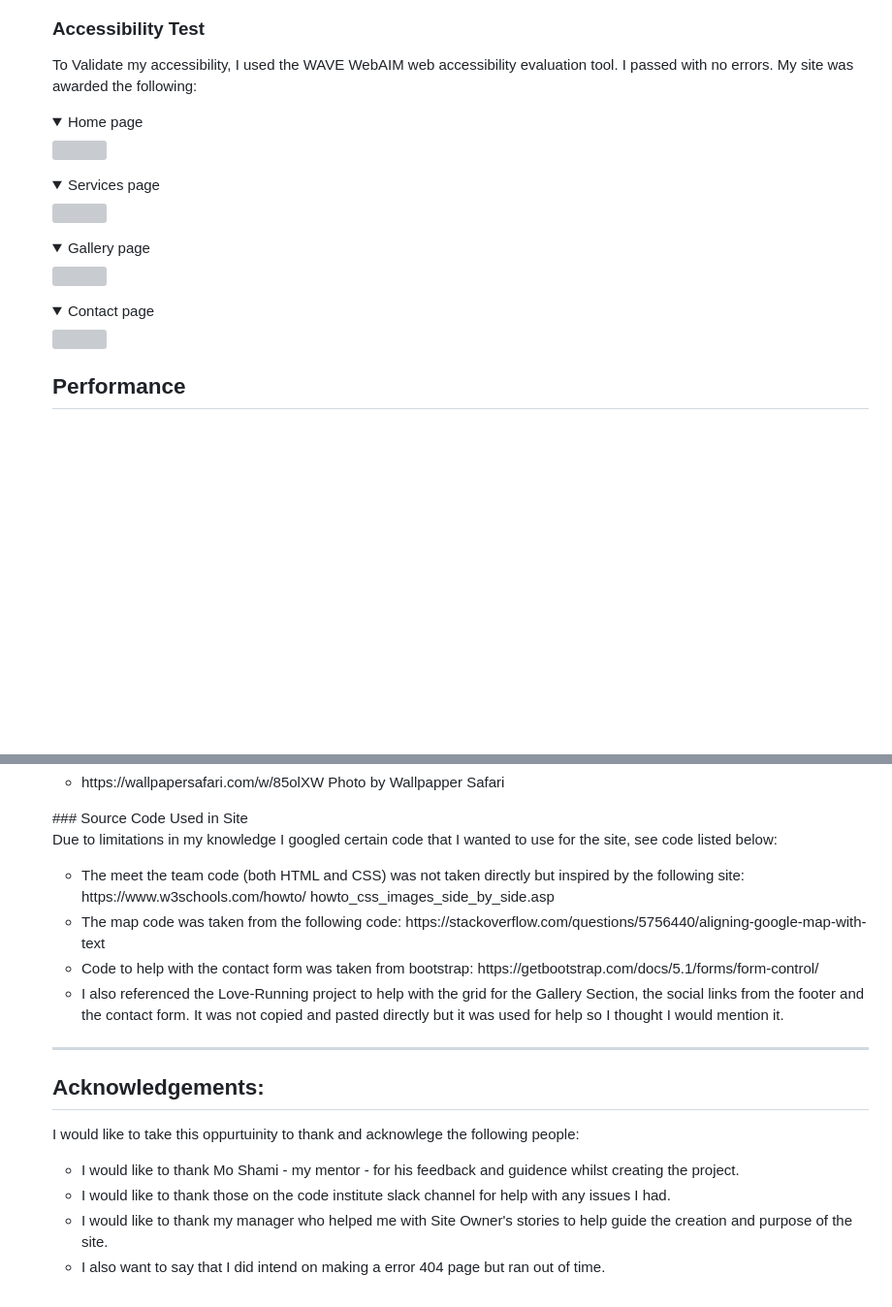
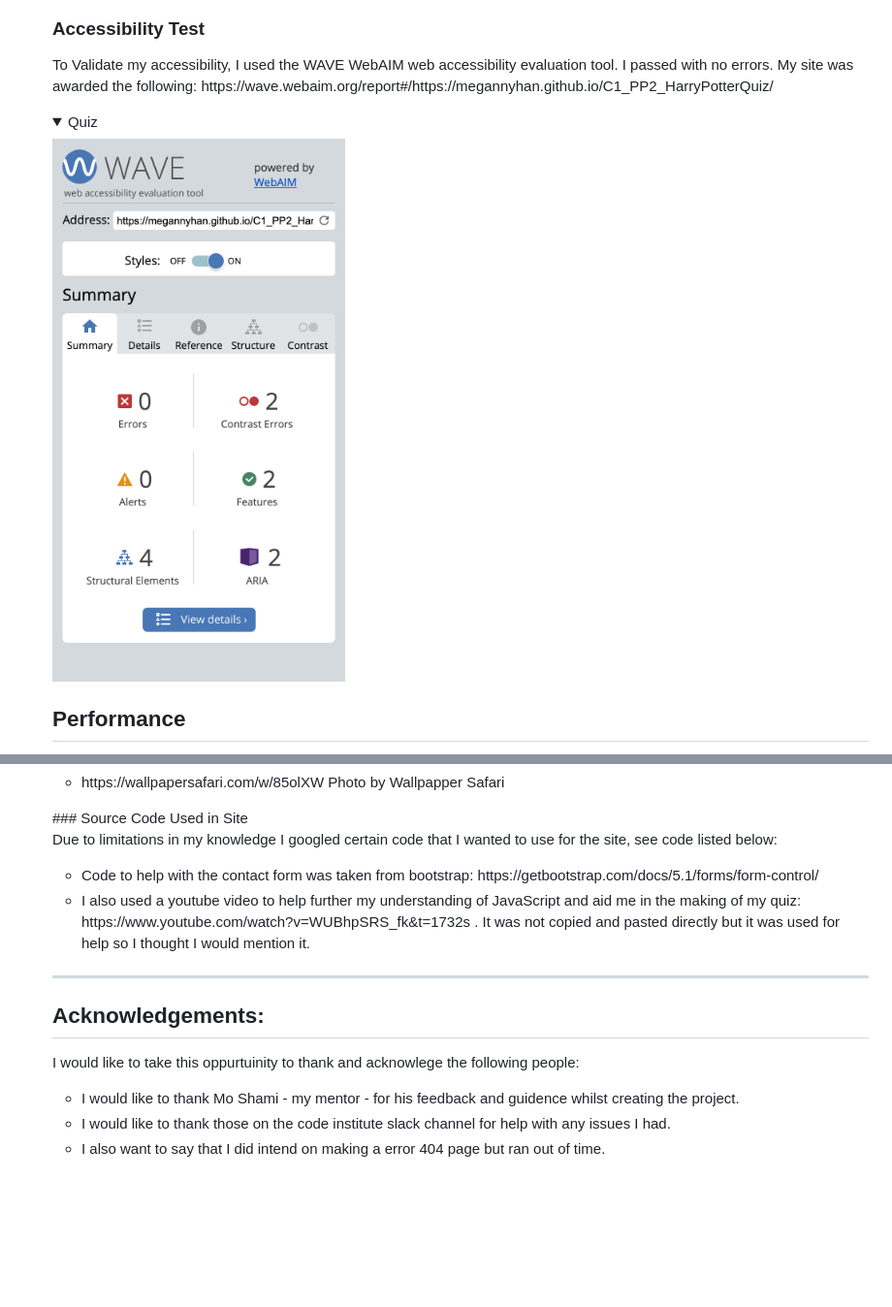
Before and after one commit to MeganNyhan/C1-PP2-HarryPotterQuiz, a Markdown page: README.md, 2 parts joined by grey strips. Shown: that part at 97% size. Drawn GitHub-style; pictures changed too: assets/images/start-page.png (added); folded sections open; blank space fills up the shorter version; grey boxes are pictures that could not be loaded.

Commit message:
Add accessibility test image and link to readme

```diff
--- a/README.md
+++ b/README.md
@@ -310,15 +310,10 @@ The Ultimate Harry potter Quiz, is a quiz that main purpose is to test members o
 <img src="assets/images/questions.js.png"></details>
 
 ### Accessibility Test
-<p> To Validate my accessibility, I used the WAVE WebAIM web accessibility evaluation tool. I passed with no errors. My site was awarded the following: </p>
-<details><summary>Home page</summary>
-<img src="assets/images/home-page-wave.png"></details>
-<details><summary>Services page</summary>
-<img src="assets/images/services-page-wave.png"></details>
-<details><summary>Gallery page</summary>
-<img src="assets/images/gallery-page-wave.png"></details>
-<details><summary>Contact page</summary>
-<img src="assets/images/contact-page-wave.png"></details>
+<p> To Validate my accessibility, I used the WAVE WebAIM web accessibility evaluation tool. I passed with no errors. My site was awarded the following: https://wave.webaim.org/report#/https://megannyhan.github.io/C1_PP2_HarryPotterQuiz/ </p>
+<details><summary>Quiz</summary>
+<img src="assets/images/start-page.png"></details>
+
 
 ## Performance
 <p> To determine my sites performance, I used the Ligthouse web accessibility develepment tool. My site was awarded the following: </p>
@@ -529,13 +524,10 @@ The Ultimate Harry potter Quiz, is a quiz that main purpose is to test members o
 
 <p> Due to limitations in my knowledge I googled certain code that I wanted to use for the site, see code listed below:</p>
 <ul>
-<li> The meet the team code (both HTML and CSS) was not taken directly but inspired by the following site: https://www.w3schools.com/howto/ howto_css_images_side_by_side.asp </li>
-
-<li> The map code was taken from the following code: https://stackoverflow.com/questions/5756440/aligning-google-map-with-text </li>
-
-<li> Code to help with the contact form was taken from bootstrap: https://getbootstrap.com/docs/5.1/forms/form-control/ </li>
-
-<li>I also referenced the Love-Running project to help with the grid for the Gallery Section, the social links from the footer and the contact form. It was not copied and pasted directly but it was used for help so I thought I would mention it.</li></ul>
+<li> Code to help with the contact form was taken from bootstrap: https://getbootstrap.com/docs/5.1/forms/form-control/
+</li>
+<li> I also used a youtube video to help further my understanding of JavaScript and aid me in the making of my quiz: https://www.youtube.com/watch?v=WUBhpSRS_fk&t=1732s . It was not copied and pasted directly but it was used for help so I thought I would mention it. </li>
+</ul>
 <hr>
 
 ## Acknowledgements:
@@ -543,7 +535,6 @@ The Ultimate Harry potter Quiz, is a quiz that main purpose is to test members o
 <ul>
 <li> I would like to thank Mo Shami - my mentor - for his feedback and guidence whilst creating the project.</li>
 <li> I would like to thank those on the code institute slack channel for help with any issues I had.</li>
-<li> I would like to thank my manager who helped me with Site Owner's stories to help guide the creation and purpose of the site.</li>
 <li> I also want to say that I did intend on making a error 404 page but ran out of time.</li>
 </ul>
 </p>
```
